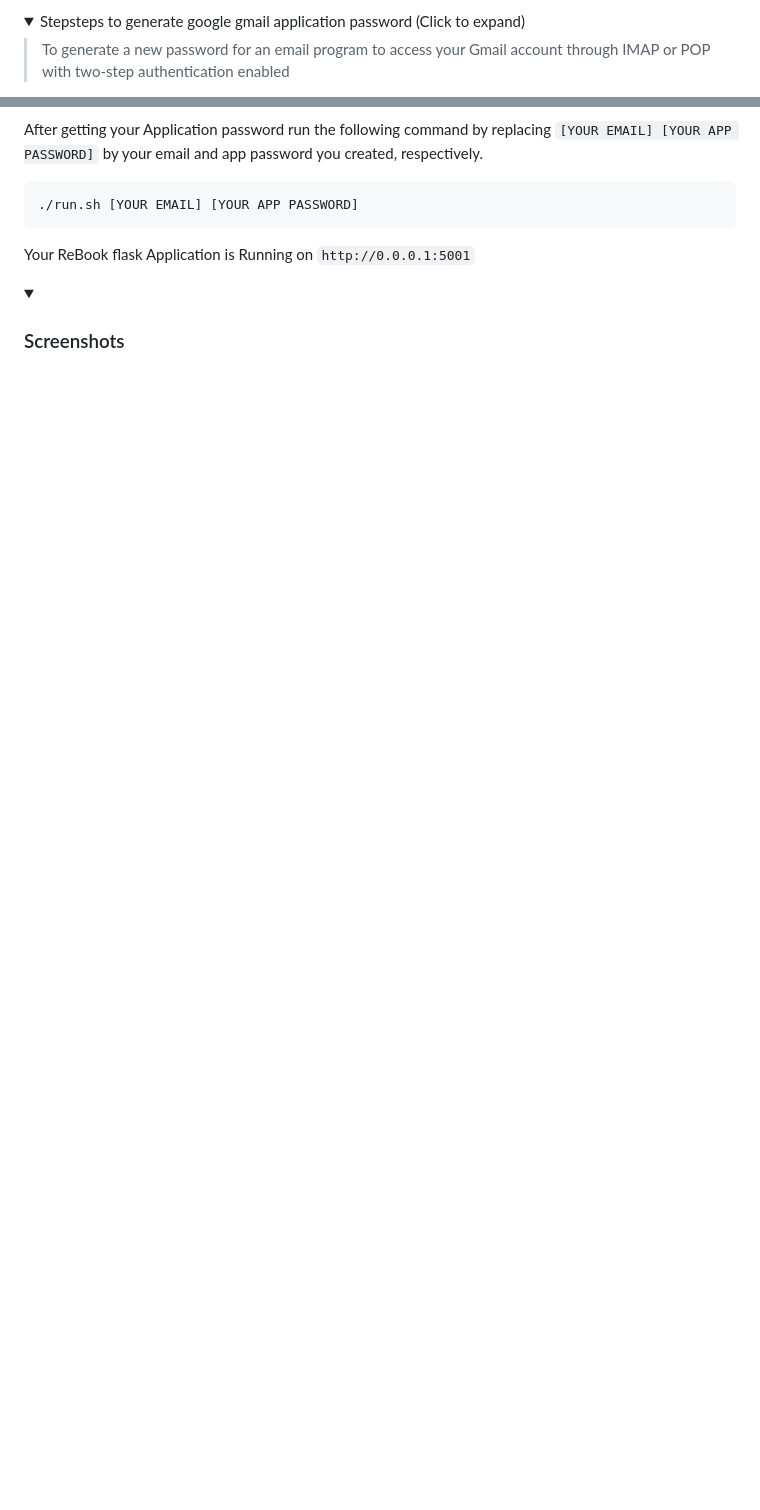
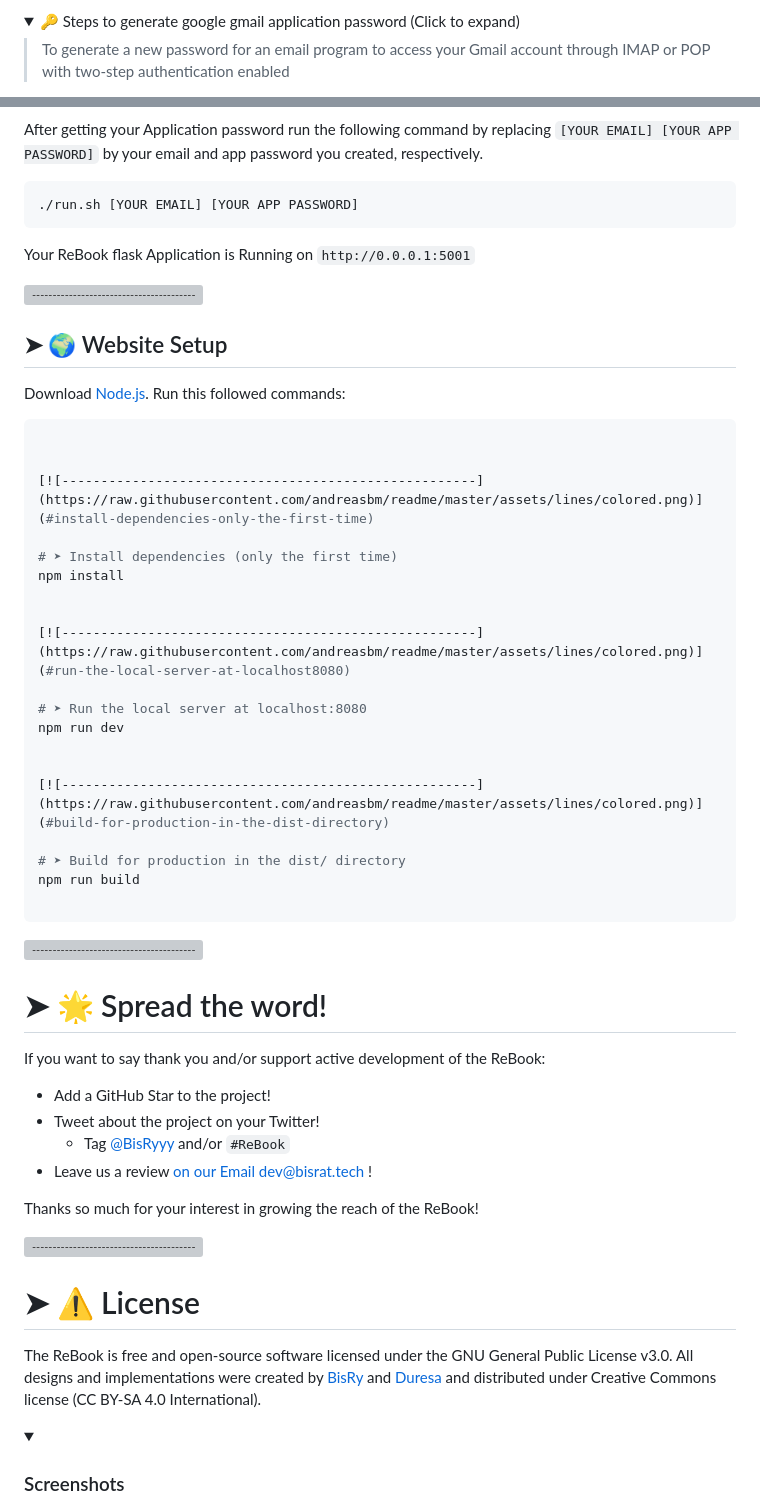
Before and after one commit to duressa-feyissa/ReBooK, a Markdown page: README.md, 2 parts joined by grey strips. Rendered like a GitHub page; folded sections open; blank space fills up the shorter version; grey boxes are pictures that could not be loaded.

````diff
--- a/README.md
+++ b/README.md
@@ -36,5 +87,5 @@
  <summary>
-  Stepsteps to generate google gmail application password (Click to expand)
+  🔑 Steps to generate google gmail application password (Click to expand)
  </summary>
 
  >To generate a new password for an email program to access your Gmail account through IMAP or POP with two-step authentication enabled
@@ -69,6 +122,60 @@ After getting your Application password run the following command by replacing `
 ```
 
 Your ReBook flask Application is Running on ` http://0.0.0.1:5001 `
+
+
+
+
+[![-----------------------------------------------------](https://raw.githubusercontent.com/andreasbm/readme/master/assets/lines/colored.png)](#-website-setup)
+
+## ➤ 🌍 Website Setup
+Download [Node.js](https://nodejs.org/en/download/).
+Run this followed commands:
+
+``` bash
+
+
+[![-----------------------------------------------------](https://raw.githubusercontent.com/andreasbm/readme/master/assets/lines/colored.png)](#install-dependencies-only-the-first-time)
+
+# ➤ Install dependencies (only the first time)
+npm install
+
+
+[![-----------------------------------------------------](https://raw.githubusercontent.com/andreasbm/readme/master/assets/lines/colored.png)](#run-the-local-server-at-localhost8080)
+
+# ➤ Run the local server at localhost:8080
+npm run dev
+
+
+[![-----------------------------------------------------](https://raw.githubusercontent.com/andreasbm/readme/master/assets/lines/colored.png)](#build-for-production-in-the-dist-directory)
+
+# ➤ Build for production in the dist/ directory
+npm run build
+
+```
+
+
+
+[![-----------------------------------------------------](https://raw.githubusercontent.com/andreasbm/readme/master/assets/lines/colored.png)](#-spread-the-word)
+
+# ➤ 🌟 Spread the word!
+
+If you want to say thank you and/or support active development of the ReBook:
+
+- Add a GitHub Star to the project!
+- Tweet about the project on your Twitter!
+  - Tag [@BisRyyy](https://twitter.com/bisryyy) and/or `#ReBook`
+- Leave us a review [on our Email dev@bisrat.tech ](mailto:dev@bisrat.tech)!
+
+Thanks so much for your interest in growing the reach of the ReBook!
+
+
+[![-----------------------------------------------------](https://raw.githubusercontent.com/andreasbm/readme/master/assets/lines/colored.png)](#-license)
+
+# ➤ ⚠️ License
+
+The ReBook is free and open-source software licensed under the GNU General Public License v3.0. All designs and implementations were created by [BisRy](https://github.com/bisryy) and [Duresa](https://github.com/duressa-feyissa) and distributed under Creative Commons license (CC BY-SA 4.0 International).
+
 <details>
   <summary>
     <h3>Screenshots</h3>
````
Also changed, not shown: other parts of README.md (+65 -7 lines).
